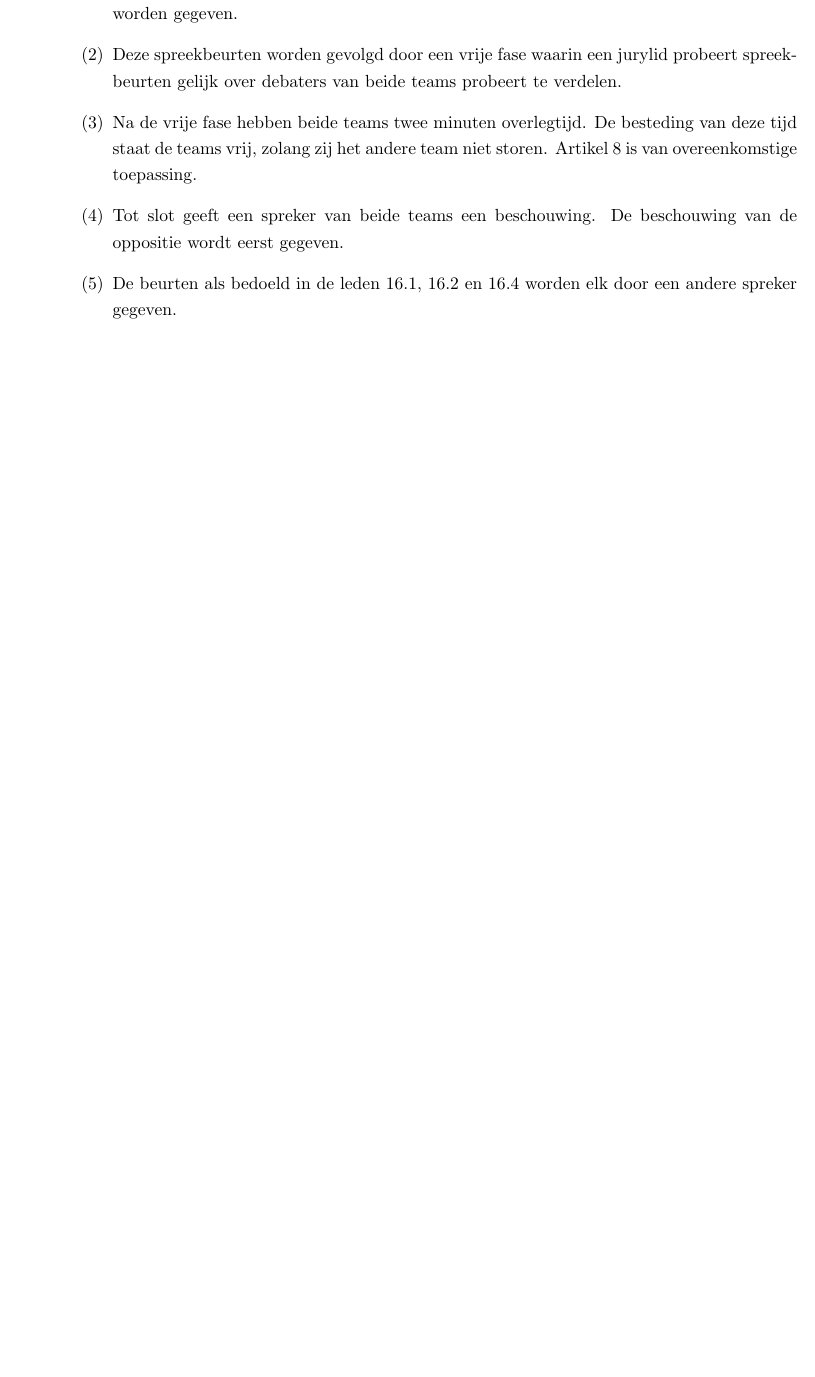
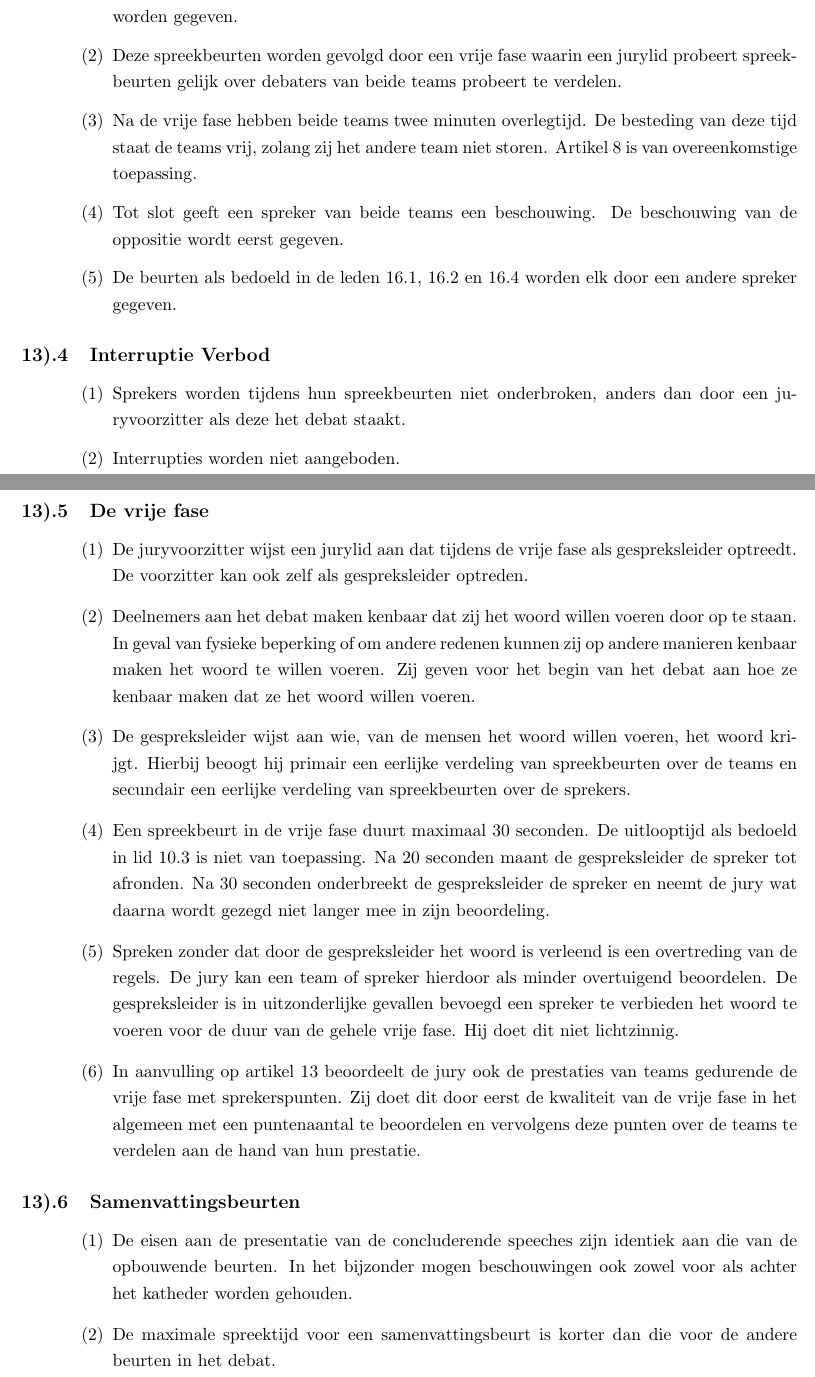
Before and after one commit to T-Vos/DebatUnie-regelementen, a LaTeX document (main.tex, which reads content/3.DeDebatVormen/LagerhuisPlus/_interuptieVerbod.tex, content/3.DeDebatVormen/LagerhuisPlus/_samenvattingsbeurten.tex, content/3.DeDebatVormen/LagerhuisPlus/_vrijeFase.tex): part of page 7 of 9 before the commit and two parts of pages 7 and 8 of 10 after it, the two joined at a grey line, cut so that both start at the same text, the shorter picture padded with empty space. Compiled offline with pdfLaTeX.

Commit message:
finishes Lagerhuis+

```diff
--- /dev/null
+++ b/content/3.DeDebatVormen/LagerhuisPlus/_interuptieVerbod.tex
@@ -0,0 +1,6 @@
+\subsection{Interruptie Verbod}
+
+\begin{enumerate}
+\item Sprekers worden tijdens hun spreekbeurten niet onderbroken, anders dan door een juryvoorzitter als deze het debat staakt.
+\item Interrupties worden niet aangeboden.
+\end{enumerate}
--- /dev/null
+++ b/content/3.DeDebatVormen/LagerhuisPlus/_samenvattingsbeurten.tex
@@ -0,0 +1,6 @@
+\subsection{Samenvattingsbeurten}
+
+\begin{enumerate}
+\item De eisen aan de presentatie van de concluderende speeches zijn identiek aan die van de opbouwende beurten. In het bijzonder mogen beschouwingen ook zowel voor als achter het katheder worden gehouden.
+\item De maximale spreektijd voor een samenvattingsbeurt is korter dan die voor de andere beurten in het debat.
+\end{enumerate}
--- /dev/null
+++ b/content/3.DeDebatVormen/LagerhuisPlus/_vrijeFase.tex
@@ -0,0 +1,10 @@
+\subsection{De vrije fase}
+
+\begin{enumerate}
+\item De juryvoorzitter wijst een jurylid aan dat tijdens de vrije fase als gespreksleider optreedt. De voorzitter kan ook zelf als gespreksleider optreden.
+\item Deelnemers aan het debat maken kenbaar dat zij het woord willen voeren door op te staan. In geval van fysieke beperking of om andere redenen kunnen zij op andere manieren kenbaar maken het woord te willen voeren. Zij geven voor het begin van het debat aan hoe ze kenbaar maken dat ze het woord willen voeren.
+\item De gespreksleider wijst aan wie, van de mensen het woord willen voeren, het woord krijgt. Hierbij beoogt hij primair een eerlijke verdeling van spreekbeurten over de teams en secundair een eerlijke verdeling van spreekbeurten over de sprekers.
+\item Een spreekbeurt in de vrije fase duurt maximaal 30 seconden. De uitlooptijd als bedoeld in lid 10.3 is niet van toepassing. Na 20 seconden maant de gespreksleider de spreker tot afronden. Na 30 seconden onderbreekt de gespreksleider de spreker en neemt de jury wat daarna wordt gezegd niet langer mee in zijn beoordeling.
+\item Spreken zonder dat door de gespreksleider het woord is verleend is een overtreding van de regels. De jury kan een team of spreker hierdoor als minder overtuigend beoordelen. De gespreksleider is in uitzonderlijke gevallen bevoegd een spreker te verbieden het woord te voeren voor de duur van de gehele vrije fase. Hij doet dit niet lichtzinnig.
+\item In aanvulling op artikel 13 beoordeelt de jury ook de prestaties van teams gedurende de vrije fase met sprekerspunten. Zij doet dit door eerst de kwaliteit van de vrije fase in het algemeen met een puntenaantal te beoordelen en vervolgens deze punten over de teams te verdelen aan de hand van hun prestatie.
+\end{enumerate}
```
Also changed, not shown: content/3.DeDebatVormen/LagerhuisPlus/_opbouw.tex (+1 -1 lines), content/3.DeDebatVormen/LagerhuisPlus/main.tex (+3 -0 lines).
